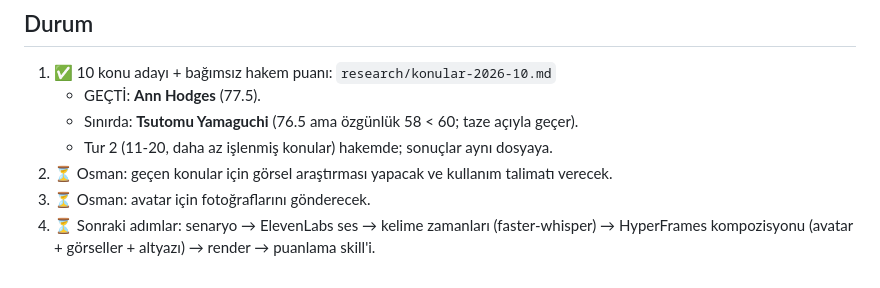
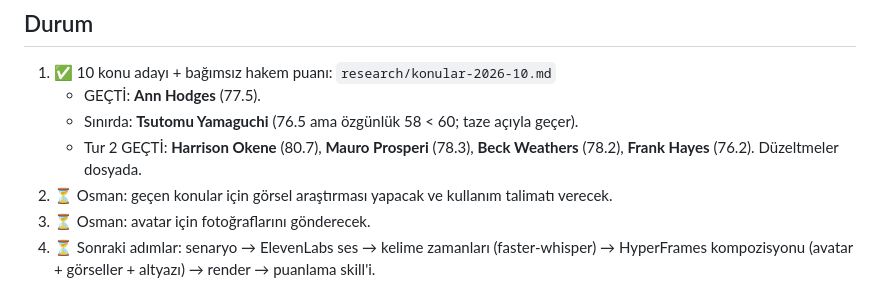
Before and after one commit to osmanadali/megerse-reels, a Markdown page: HANDOFF.md, the part around the change. GitHub-like rendering.

```diff
--- a/HANDOFF.md
+++ b/HANDOFF.md
@@ -22,7 +22,7 @@ Yeni sohbette ilk mesaj: "HANDOFF.md'yi oku ve kaldığın yerden devam et."
 1. ✅ 10 konu adayı + bağımsız hakem puanı: `research/konular-2026-10.md`
    - GEÇTİ: **Ann Hodges** (77.5).
    - Sınırda: **Tsutomu Yamaguchi** (76.5 ama özgünlük 58 < 60; taze açıyla geçer).
-   - Tur 2 (11-20, daha az işlenmiş konular) hakemde; sonuçlar aynı dosyaya.
+   - Tur 2 GEÇTİ: **Harrison Okene** (80.7), **Mauro Prosperi** (78.3), **Beck Weathers** (78.2), **Frank Hayes** (76.2). Düzeltmeler dosyada.
 2. ⏳ Osman: geçen konular için görsel araştırması yapacak ve kullanım talimatı verecek.
 3. ⏳ Osman: avatar için fotoğraflarını gönderecek.
 4. ⏳ Sonraki adımlar: senaryo → ElevenLabs ses → kelime zamanları (faster-whisper) → HyperFrames kompozisyonu (avatar + görseller + altyazı) → render → puanlama skill'i.
```
Also changed, not shown: research/konular-2026-10.md (+21 -2 lines).
